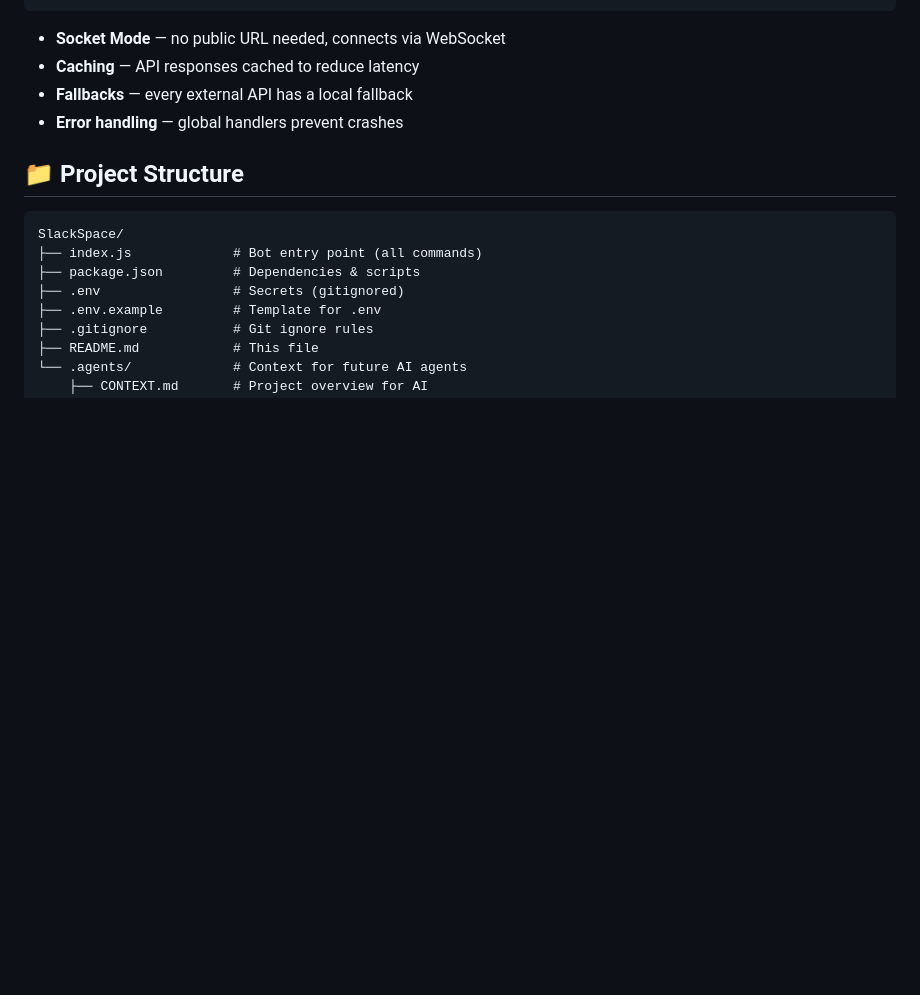
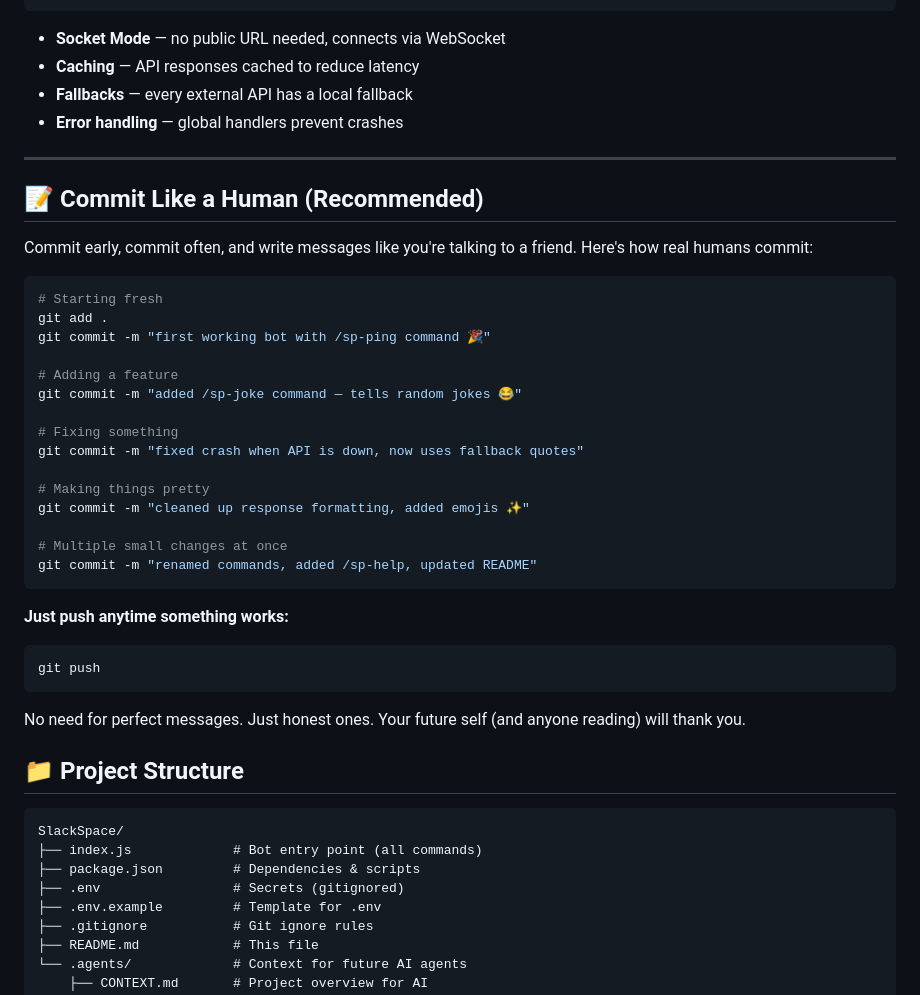
Before and after one commit to lakkeychoudhary/SlackSpace, a Markdown page: README.md, the part around the change. Rendered like a GitHub page; blank space fills up the shorter version.

Commit message:
added commit guide in README — commit like a human, natural and easy to understand ✏️

````diff
--- a/README.md
+++ b/README.md
@@ -235,6 +235,37 @@ systemctl status slackspace.service   # Status
 - **Fallbacks** — every external API has a local fallback
 - **Error handling** — global handlers prevent crashes
 
+---
+
+## 📝 Commit Like a Human (Recommended)
+
+Commit early, commit often, and write messages like you're talking to a friend. Here's how real humans commit:
+
+```bash
+# Starting fresh
+git add .
+git commit -m "first working bot with /sp-ping command 🎉"
+
+# Adding a feature
+git commit -m "added /sp-joke command — tells random jokes 😂"
+
+# Fixing something
+git commit -m "fixed crash when API is down, now uses fallback quotes"
+
+# Making things pretty
+git commit -m "cleaned up response formatting, added emojis ✨"
+
+# Multiple small changes at once
+git commit -m "renamed commands, added /sp-help, updated README"
+```
+
+**Just push anytime something works:**
+```bash
+git push
+```
+
+No need for perfect messages. Just honest ones. Your future self (and anyone reading) will thank you.
+
 ## 📁 Project Structure
 
 ```
````
